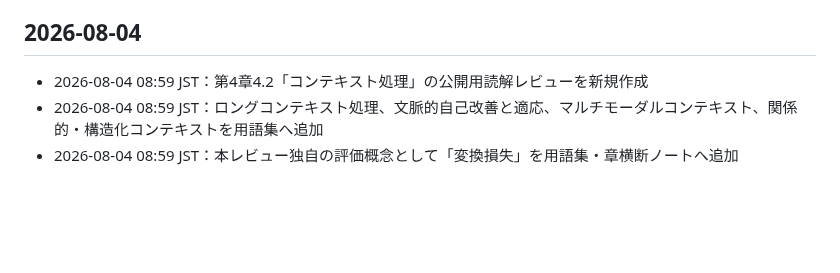
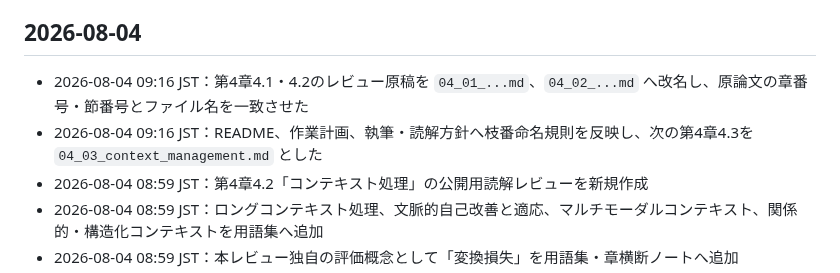
Before and after one commit to smilegroupsato/web-genai-ron-jp, a Markdown page: research/context-engineering-review/CHANGELOG.md, the part around one of its changes. GitHub-like rendering; blank space fills up the shorter version.

```diff
--- a/research/context-engineering-review/CHANGELOG.md
+++ b/research/context-engineering-review/CHANGELOG.md
@@ -5,6 +5,8 @@
 
 ## 2026-08-04
 
+- 2026-08-04 09:16 JST：第4章4.1・4.2のレビュー原稿を `04_01_...md`、`04_02_...md` へ改名し、原論文の章番号・節番号とファイル名を一致させた
+- 2026-08-04 09:16 JST：README、作業計画、執筆・読解方針へ枝番命名規則を反映し、次の第4章4.3を `04_03_context_management.md` とした
 - 2026-08-04 08:59 JST：第4章4.2「コンテキスト処理」の公開用読解レビューを新規作成
 - 2026-08-04 08:59 JST：ロングコンテキスト処理、文脈的自己改善と適応、マルチモーダルコンテキスト、関係的・構造化コンテキストを用語集へ追加
 - 2026-08-04 08:59 JST：本レビュー独自の評価概念として「変換損失」を用語集・章横断ノートへ追加
```
Also changed, not shown: other parts of research/context-engineering-review/CHANGELOG.md (+1 -1 lines).
